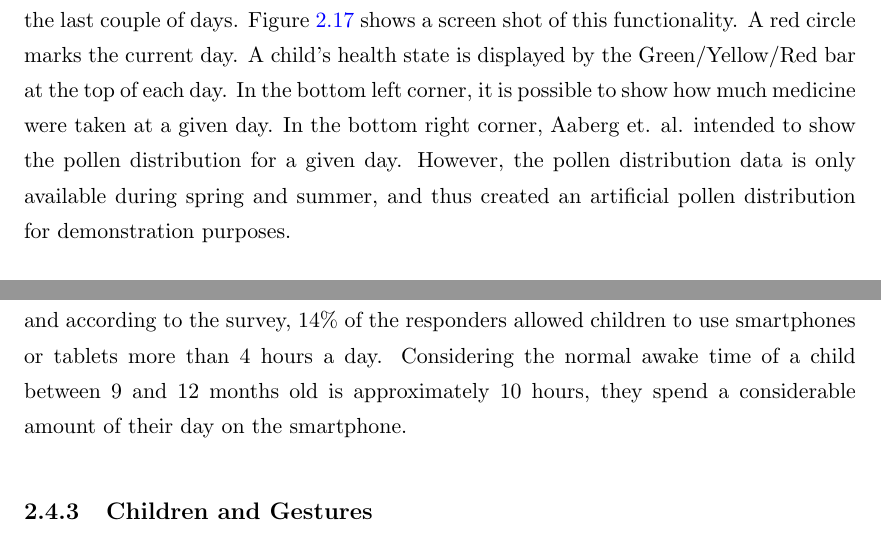
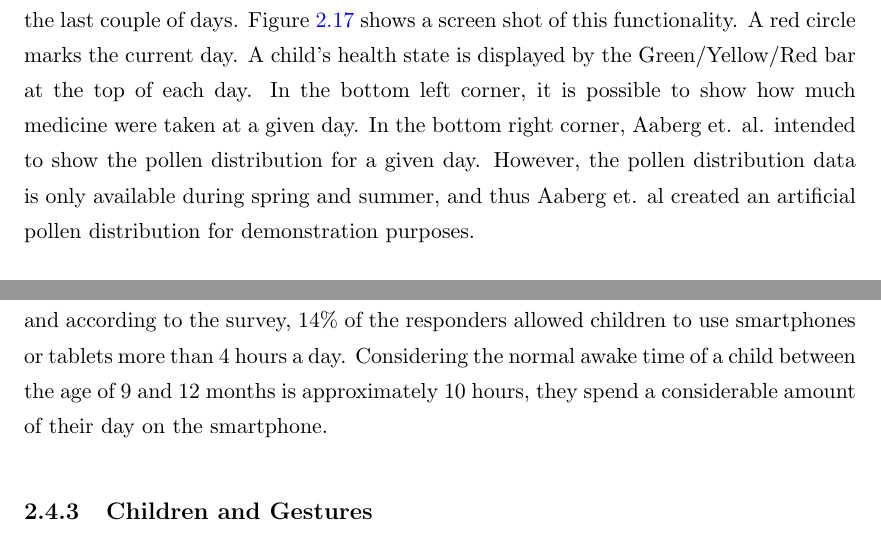
Before and after one commit to aleksg/Fordypningsprosjekt, a LaTeX thesis (Thesis/document.tex, which reads Thesis/Chapters/background/background.tex, Thesis/Chapters/background/existingresearch.tex): two parts of pages 21 and 23 of 72, joined at a grey line, cut so that both start at the same text. Compiled offline with pdfLaTeX.

Commit message:
typos and grammar

```diff
--- a/Thesis/Chapters/background/background.tex
+++ b/Thesis/Chapters/background/background.tex
@@ -164,7 +164,7 @@ The \emph{Register Treatment}-option gives parents possibility to register a tre
 
 \paragraph{Medicine Log}
 \emph{Medicine Log} shows how many times a child has taken their medicine the last couple of days. Figure \ref{fig:medicine-log} shows a screen shot of this functionality. A red circle marks the current day. A child's health state is displayed by the Green/Yellow/Red bar at the top of each day. In the bottom left corner, it is possible to show how much medicine were taken at a given day.
-In the bottom right corner, Aaberg et. al. intended to show the pollen distribution for a given day. However, the pollen distribution data is only available during spring and summer, and thus created an artificial pollen distribution for demonstration purposes.
+In the bottom right corner, Aaberg et. al. intended to show the pollen distribution for a given day. However, the pollen distribution data is only available during spring and summer, and thus Aaberg et. al created an artificial pollen distribution for demonstration purposes.
 
 \paragraph{Manual}
 The \emph{Manual} is to help ``newcomers'' to medicate children. For instance, if an aunt was watching children with asthma, she could use the application as a reference on how to do the process. At the time being, the manual shows Figures \ref{fig:instructions-1}-\ref{fig:instructions-7}.
--- a/Thesis/Chapters/background/existingresearch.tex
+++ b/Thesis/Chapters/background/existingresearch.tex
@@ -11,7 +11,7 @@ They concluded that SMS is a feasible solution for collecting asthma diary data,
 
 
 \subsection{Children and Mobile Devices}
-In 2013, \url{www.babies.co.uk} posted results on a poll they had posted on how many toddlers are using smartphones or tablets each day\cite{babiesusageoftablets}. Over 1000 participants responded,  and according to the survey, 14\% of the responders allowed children to use smartphones or tablets more than 4 hours a day. Considering the normal awake time of a child between 9 and 12 months old is approximately 10 hours, they spend a considerable amount of their day on the smartphone.
+In 2013, \url{www.babies.co.uk} posted results on a poll they had posted on how many toddlers are using smartphones or tablets each day\cite{babiesusageoftablets}. Over 1000 participants responded,  and according to the survey, 14\% of the responders allowed children to use smartphones or tablets more than 4 hours a day. Considering the normal awake time of a child between the age of 9 and 12 months is approximately 10 hours, they spend a considerable amount of their day on the smartphone.
 
 
 \subsection{Children and Gestures}
```
